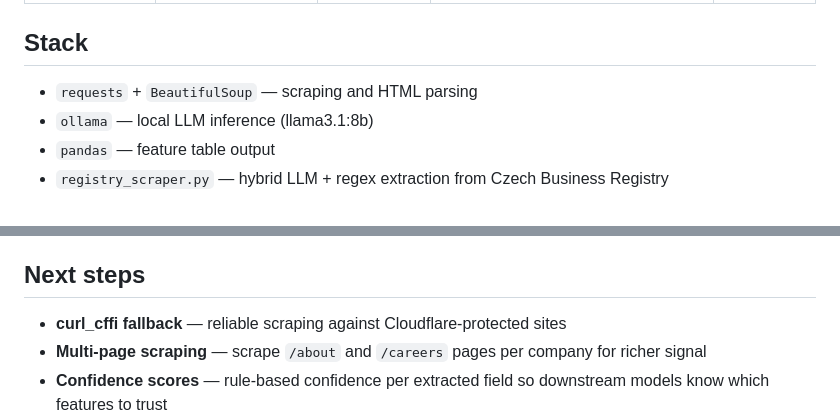
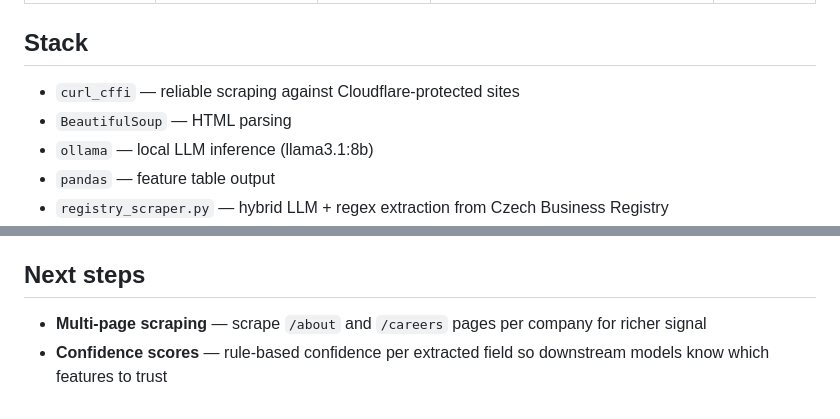
Before and after one commit to elmir-mamedov/web2features, a Markdown page: README.md, 2 parts joined by grey strips. GitHub-like rendering.

Commit message:
docs: upd README

```diff
--- a/README.md
+++ b/README.md
@@ -24,7 +24,8 @@ in fintech credit scoring and business intelligence.
 | Ahold Delhaize | retail | enterprise | profit up 55% Q3 | |
 ## Stack
 
-- `requests` + `BeautifulSoup` — scraping and HTML parsing
+- `curl_cffi` — reliable scraping against Cloudflare-protected sites
+- `BeautifulSoup` — HTML parsing
 - `ollama` — local LLM inference (llama3.1:8b)
 - `pandas` — feature table output
 - `registry_scraper.py` — hybrid LLM + regex extraction from Czech Business Registry
@@ -66,7 +67,6 @@ Results are saved to `output/features.csv`.
 
 ## Next steps
 
-- **curl_cffi fallback** — reliable scraping against Cloudflare-protected sites
 - **Multi-page scraping** — scrape `/about` and `/careers` pages per company for richer signal
 - **Confidence scores** — rule-based confidence per extracted field so downstream models
   know which features to trust
```
